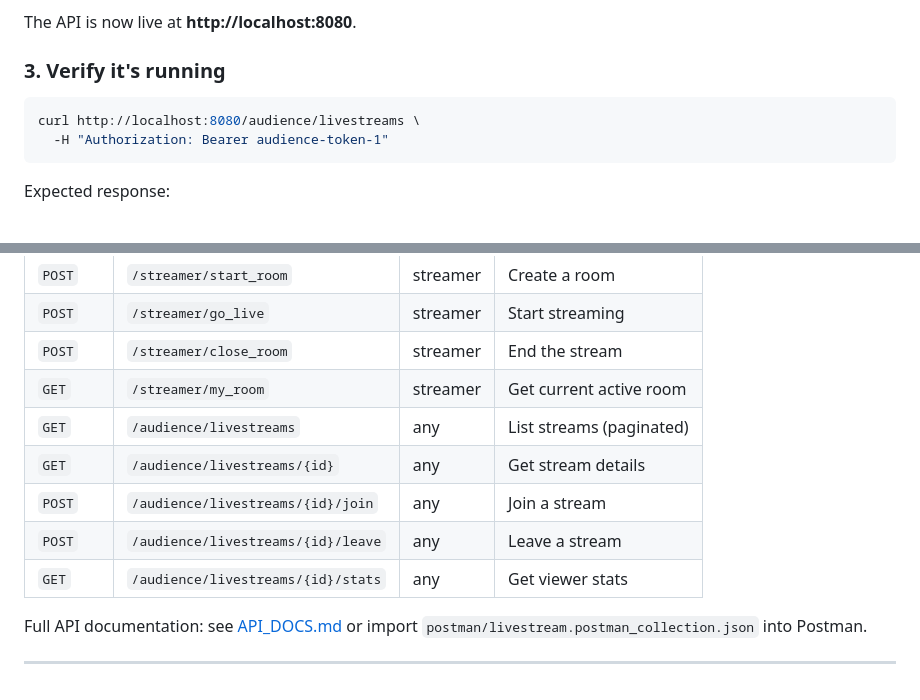
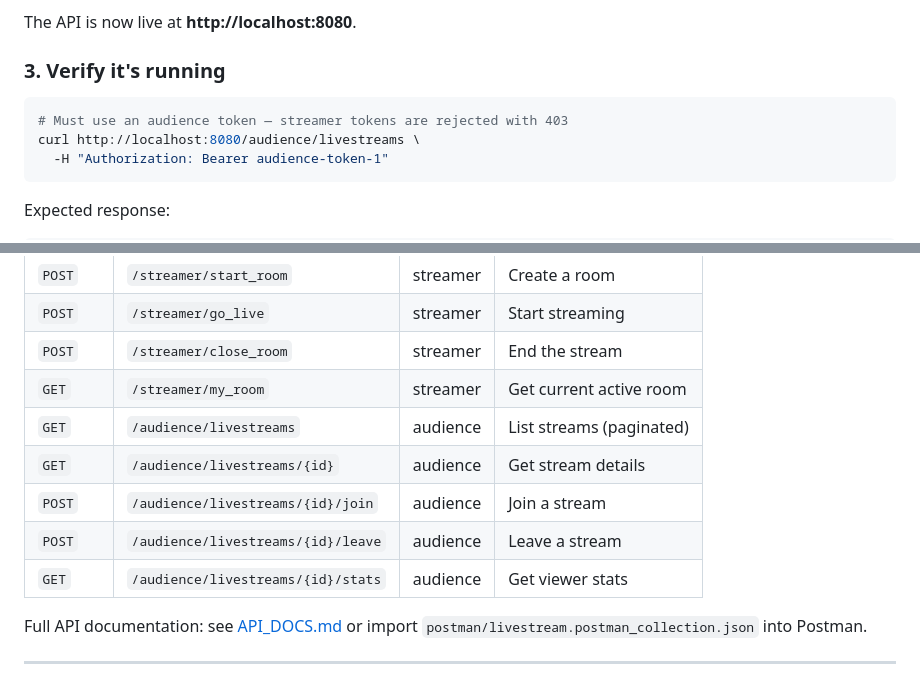
Before and after one commit to quanghuy1987/livestream, a Markdown page: README.md, 2 parts joined by grey strips. Rendered like a GitHub page.

````diff
--- a/README.md
+++ b/README.md
@@ -57,6 +57,7 @@ The API is now live at **http://localhost:8080**.
 ### 3. Verify it's running
 
 ```bash
+# Must use an audience token — streamer tokens are rejected with 403
 curl http://localhost:8080/audience/livestreams \
   -H "Authorization: Bearer audience-token-1"
 ```
@@ -253,11 +254,11 @@ Exceeding the limit returns `429`:
 | `POST` | `/streamer/go_live` | streamer | Start streaming |
 | `POST` | `/streamer/close_room` | streamer | End the stream |
 | `GET` | `/streamer/my_room` | streamer | Get current active room |
-| `GET` | `/audience/livestreams` | any | List streams (paginated) |
-| `GET` | `/audience/livestreams/{id}` | any | Get stream details |
-| `POST` | `/audience/livestreams/{id}/join` | any | Join a stream |
-| `POST` | `/audience/livestreams/{id}/leave` | any | Leave a stream |
-| `GET` | `/audience/livestreams/{id}/stats` | any | Get viewer stats |
+| `GET` | `/audience/livestreams` | audience | List streams (paginated) |
+| `GET` | `/audience/livestreams/{id}` | audience | Get stream details |
+| `POST` | `/audience/livestreams/{id}/join` | audience | Join a stream |
+| `POST` | `/audience/livestreams/{id}/leave` | audience | Leave a stream |
+| `GET` | `/audience/livestreams/{id}/stats` | audience | Get viewer stats |
 
 Full API documentation: see [API_DOCS.md](API_DOCS.md) or import `postman/livestream.postman_collection.json` into Postman.
 
````
